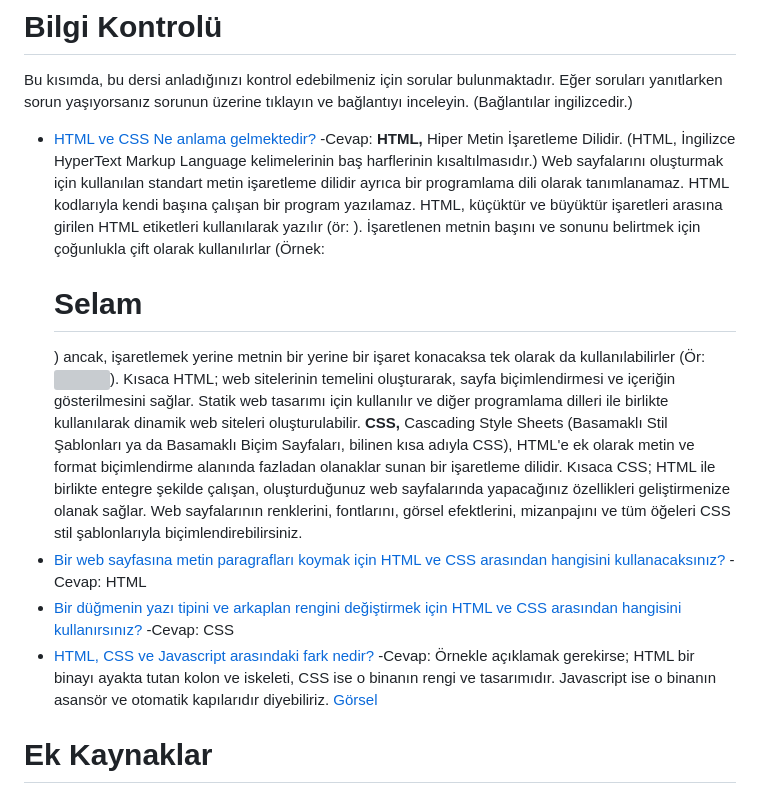
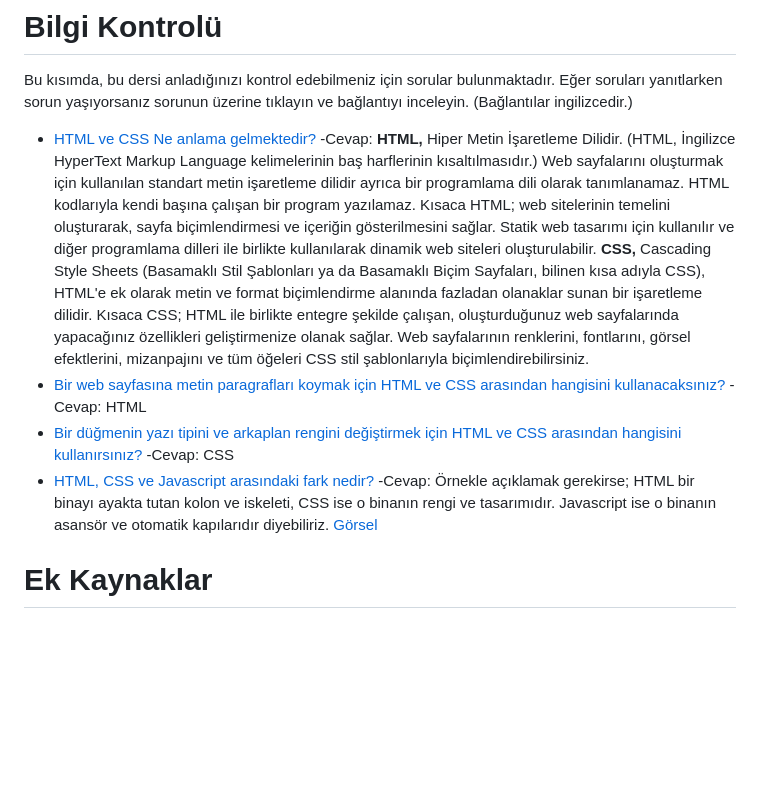
Before and after one commit to FakirHerif/theodinproject-html-css-javascript-notes-turkish, a Markdown page: 1-HTML TEMELLERİ/1- HTML ve CSS'e Giriş.md, the part around one of its changes. Rendered like a GitHub page; blank space fills up the shorter version; grey boxes are pictures that could not be loaded.

```diff
--- a/1-HTML TEMELLERİ/1- HTML ve CSS'e Giriş.md
+++ b/1-HTML TEMELLERİ/1- HTML ve CSS'e Giriş.md
@@ -25,7 +25,7 @@ Piyasadaki pek çok harika kaynak HTML ve CSS'i programlama dili olarak tanıtma
 Bu kısımda, bu dersi anladığınızı kontrol edebilmeniz için sorular bulunmaktadır. Eğer soruları yanıtlarken sorun yaşıyorsanız sorunun üzerine tıklayın ve bağlantıyı inceleyin. (Bağlantılar ingilizcedir.)
 
 - [HTML ve CSS Ne anlama gelmektedir?](https://brytdesigns.com/html-css-javascript-whats-the-difference#What_is_HTML)
-    -Cevap: **HTML,** Hiper Metin İşaretleme Dilidir. (HTML, İngilizce HyperText Markup Language kelimelerinin baş harflerinin kısaltılmasıdır.) Web sayfalarını oluşturmak için kullanılan standart metin işaretleme dilidir ayrıca bir programlama dili olarak tanımlanamaz. HTML kodlarıyla kendi başına çalışan bir program yazılamaz. HTML, küçüktür ve büyüktür işaretleri arasına girilen HTML etiketleri kullanılarak yazılır (ör: <html>). İşaretlenen metnin başını ve sonunu belirtmek için çoğunlukla çift olarak kullanılırlar (Örnek: <h1>Selam</h1>) ancak, işaretlemek yerine metnin bir yerine bir işaret konacaksa tek olarak da kullanılabilirler (Ör: <img>). Kısaca HTML; web sitelerinin temelini oluşturarak, sayfa biçimlendirmesi ve içeriğin gösterilmesini sağlar. Statik web tasarımı için kullanılır ve diğer programlama dilleri ile birlikte kullanılarak dinamik web siteleri oluşturulabilir.
+    -Cevap: **HTML,** Hiper Metin İşaretleme Dilidir. (HTML, İngilizce HyperText Markup Language kelimelerinin baş harflerinin kısaltılmasıdır.) Web sayfalarını oluşturmak için kullanılan standart metin işaretleme dilidir ayrıca bir programlama dili olarak tanımlanamaz. HTML kodlarıyla kendi başına çalışan bir program yazılamaz. Kısaca HTML; web sitelerinin temelini oluşturarak, sayfa biçimlendirmesi ve içeriğin gösterilmesini sağlar. Statik web tasarımı için kullanılır ve diğer programlama dilleri ile birlikte kullanılarak dinamik web siteleri oluşturulabilir.
     **CSS,** Cascading Style Sheets (Basamaklı Stil Şablonları ya da Basamaklı Biçim Sayfaları, bilinen kısa adıyla CSS), HTML'e ek olarak metin ve format biçimlendirme alanında fazladan olanaklar sunan bir işaretleme dilidir. Kısaca CSS; HTML ile birlikte entegre şekilde çalışan, oluşturduğunuz web sayfalarında yapacağınız özellikleri geliştirmenize olanak sağlar. Web sayfalarının renklerini, fontlarını, görsel efektlerini, mizanpajını ve tüm öğeleri CSS stil şablonlarıyla biçimlendirebilirsiniz.
 - [Bir web sayfasına metin paragrafları koymak için HTML ve CSS arasından hangisini kullanacaksınız?](https://www.theodinproject.com/lessons/foundations-introduction-to-html-and-css#html-and-css)
     -Cevap: HTML
```
Also changed, not shown: other parts of 1-HTML TEMELLERİ/1- HTML ve CSS'e Giriş.md (+1 -1 lines).
